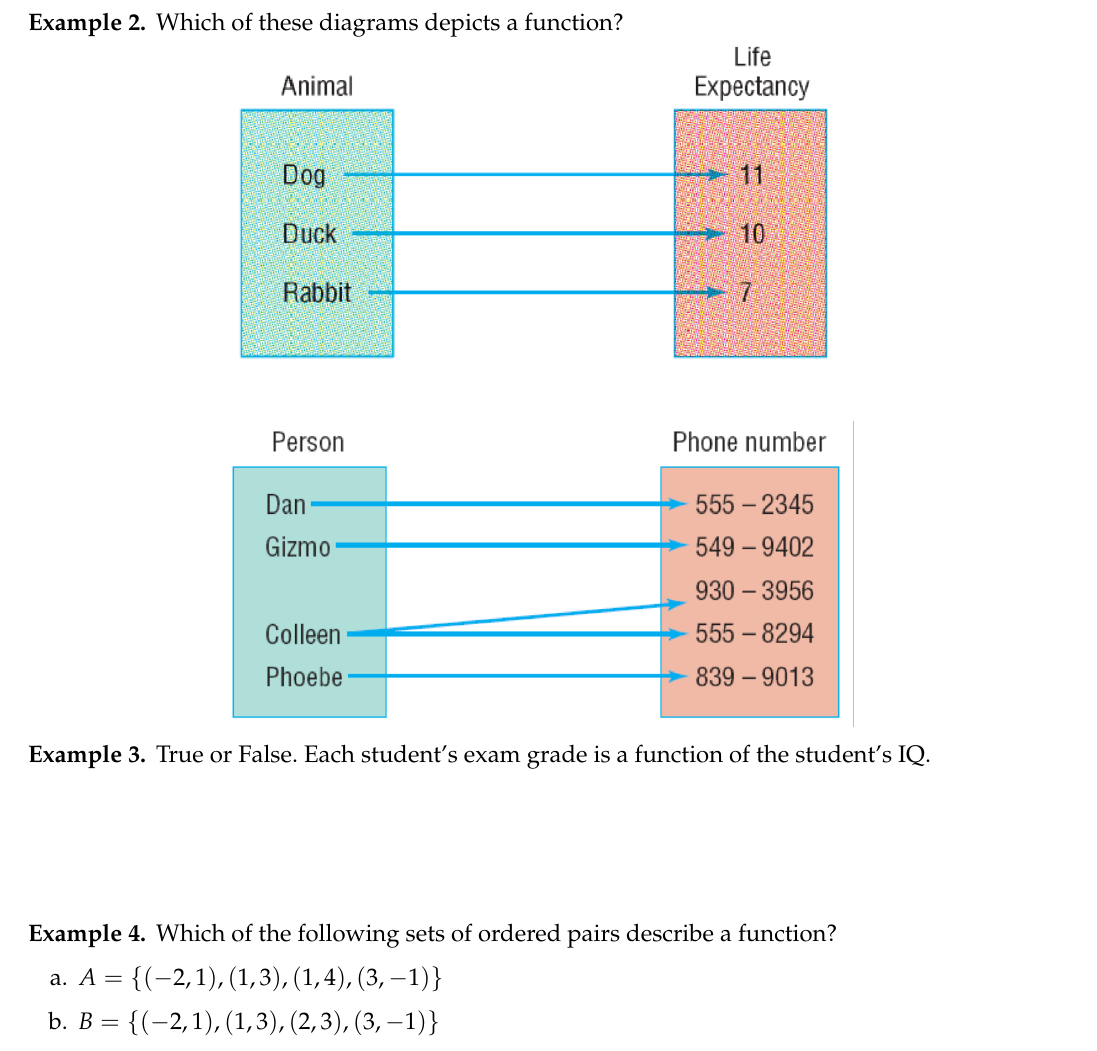
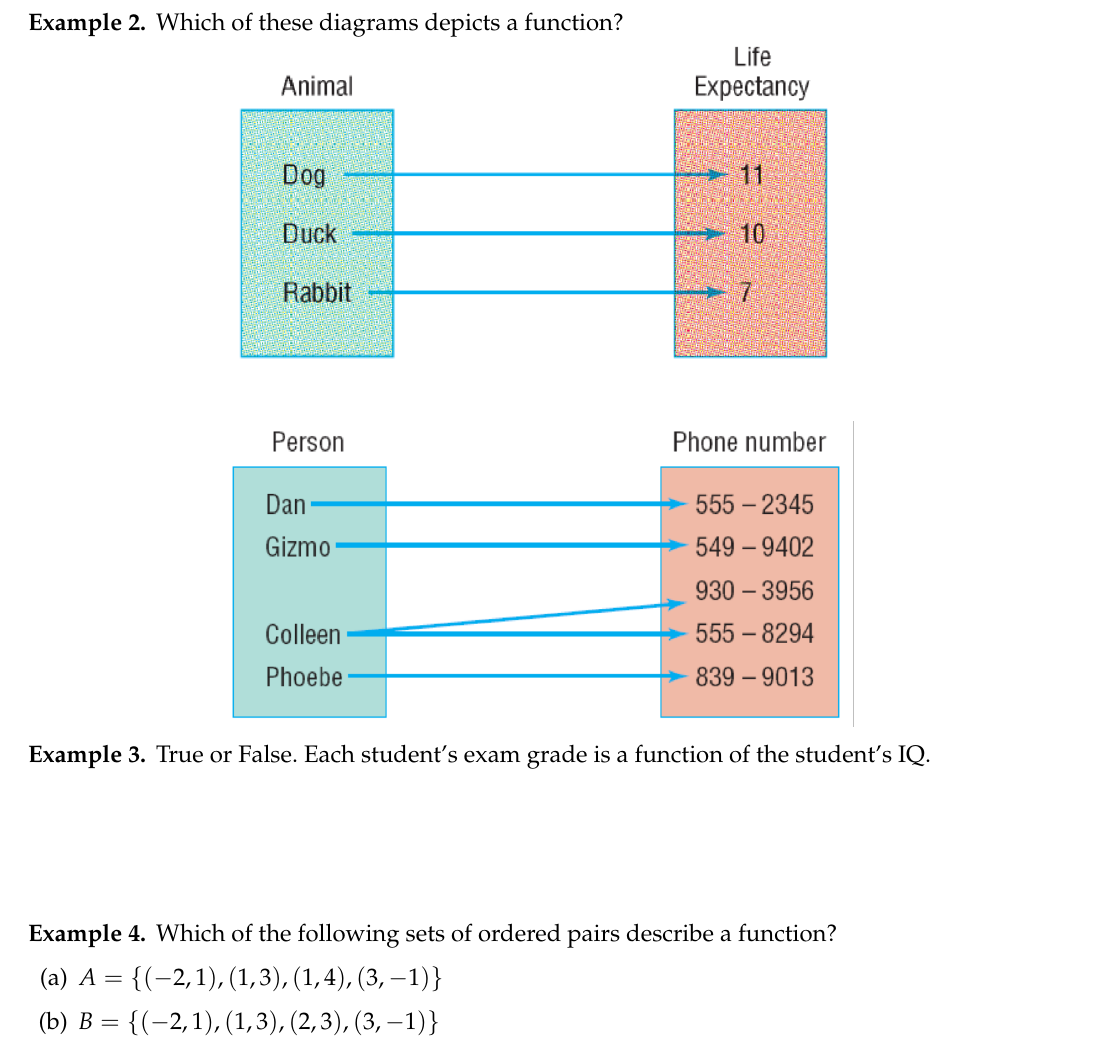
Before and after one commit to ggarza/college_algebra2017, a LaTeX book (sec3.1.tex): part of page 2 of 6, cut so that both start at the same text. Compiled offline with pdfLaTeX.

Commit message:
Change numbering prefix on example

```diff
--- a/sec3.1.tex
+++ b/sec3.1.tex
@@ -105,7 +105,7 @@ True or False. Each student's exam grade is a function of the student's IQ.
 
 \example
    Which of the following sets of ordered pairs describe a function?
-  \begin{enumerate}[a.]
+  \begin{enumerate}[(a)]
     \item  $A = \{ (-2,1), (1,3), (1,4), (3,-1) \}$
     \item  $B = \{ (-2,1), (1,3), (2,3), (3,-1) \}$
   \end{enumerate}
```
